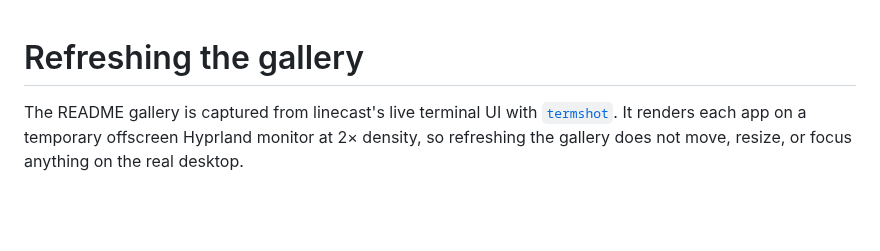
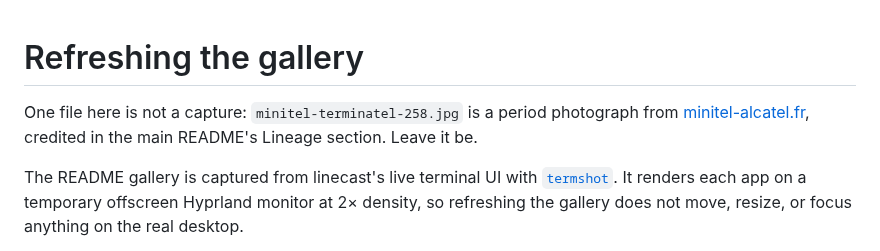
Before and after one commit to ashuttl/linecast, a Markdown page: screenshots/README.md, the part around the change. GitHub-like rendering; blank space fills up the shorter version.

```diff
--- a/screenshots/README.md
+++ b/screenshots/README.md
@@ -1,4 +1,8 @@
 # Refreshing the gallery
+
+One file here is not a capture: `minitel-terminatel-258.jpg` is a period
+photograph from [minitel-alcatel.fr](https://www.minitel-alcatel.fr/),
+credited in the main README's Lineage section. Leave it be.
 
 The README gallery is captured from linecast's live terminal UI with
 [`termshot`](https://github.com/ashuttl/dotfiles-omarchy/tree/main/termshot).
```
Also changed, not shown: CHANGELOG.md (+3 -0 lines), README.md (+12 -0 lines), screenshots/minitel-terminatel-258.jpg (added).
